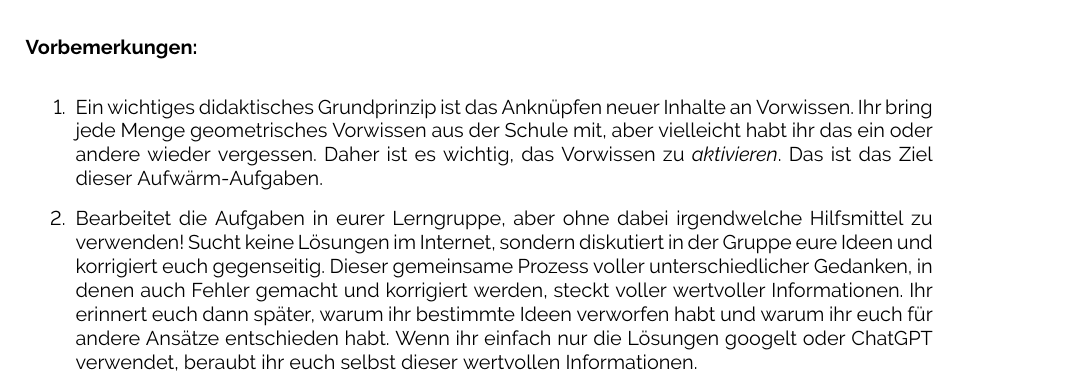
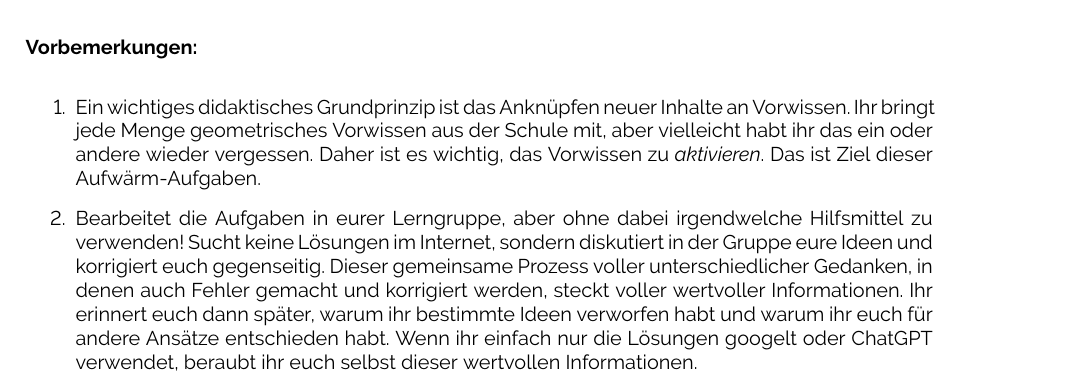
Before and after one commit to mkoedding/ba-geometry, a LaTeX document (00-aufgaben-zum-aufwaermen/00_aufgaben_zum_aufwaermen.tex): part of the page, cut so that both start at the same text. Compiled offline with pdfLaTeX.

Commit message:
Update 00_aufgaben_zum_aufwaermen.tex

```diff
--- a/00-aufgaben-zum-aufwaermen/00_aufgaben_zum_aufwaermen.tex
+++ b/00-aufgaben-zum-aufwaermen/00_aufgaben_zum_aufwaermen.tex
@@ -21,7 +21,7 @@
 
 \textbf{Vorbemerkungen:}
 \begin{enumerate}
-\item Ein wichtiges didaktisches Grundprinzip ist das Anknüpfen neuer Inhalte an Vorwissen. Ihr bring jede Menge geometrisches Vorwissen aus der Schule mit, aber vielleicht habt ihr das ein oder andere wieder vergessen. Daher ist es wichtig, das Vorwissen zu \emph{aktivieren}. Das ist das Ziel dieser Aufwärm-Aufgaben.
+\item Ein wichtiges didaktisches Grundprinzip ist das Anknüpfen neuer Inhalte an Vorwissen. Ihr bringt jede Menge geometrisches Vorwissen aus der Schule mit, aber vielleicht habt ihr das ein oder andere wieder vergessen. Daher ist es wichtig, das Vorwissen zu \emph{aktivieren}. Das ist Ziel dieser Aufwärm-Aufgaben.
 \item Bearbeitet die Aufgaben in eurer Lerngruppe, aber ohne dabei irgendwelche Hilfsmittel zu verwenden! Sucht keine Lösungen im Internet, sondern diskutiert in der Gruppe eure Ideen und korrigiert euch gegenseitig. Dieser gemeinsame Prozess voller unterschiedlicher Gedanken, in denen auch Fehler gemacht und korrigiert werden, steckt voller wertvoller Informationen. Ihr erinnert euch dann später, warum ihr bestimmte Ideen verworfen habt und warum ihr euch für andere Ansätze entschieden habt. Wenn ihr einfach nur die Lösungen googelt oder ChatGPT verwendet, beraubt ihr euch selbst dieser wertvollen Informationen.
 \end{enumerate}
 
```
